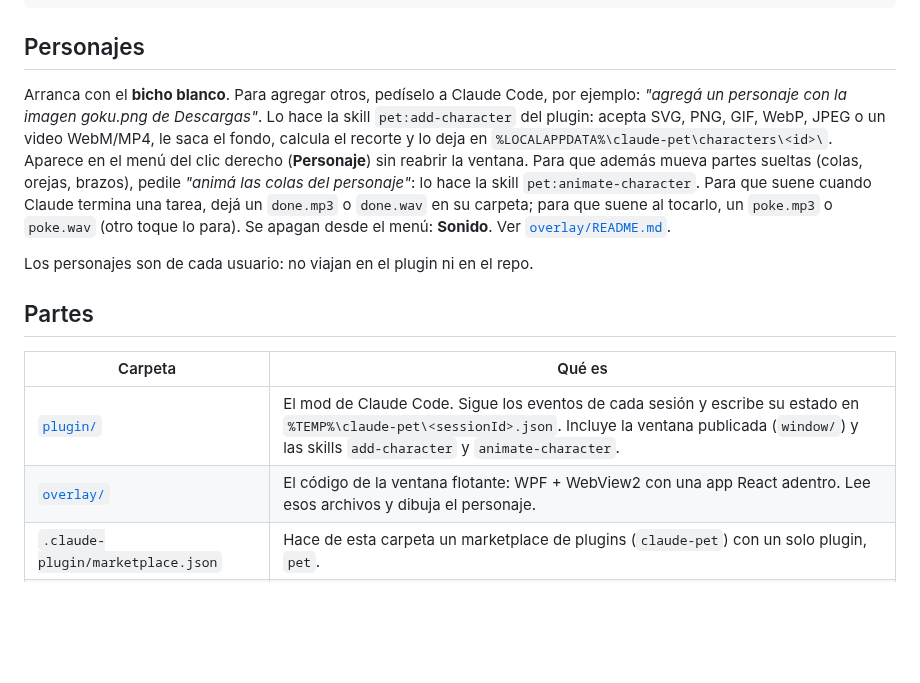
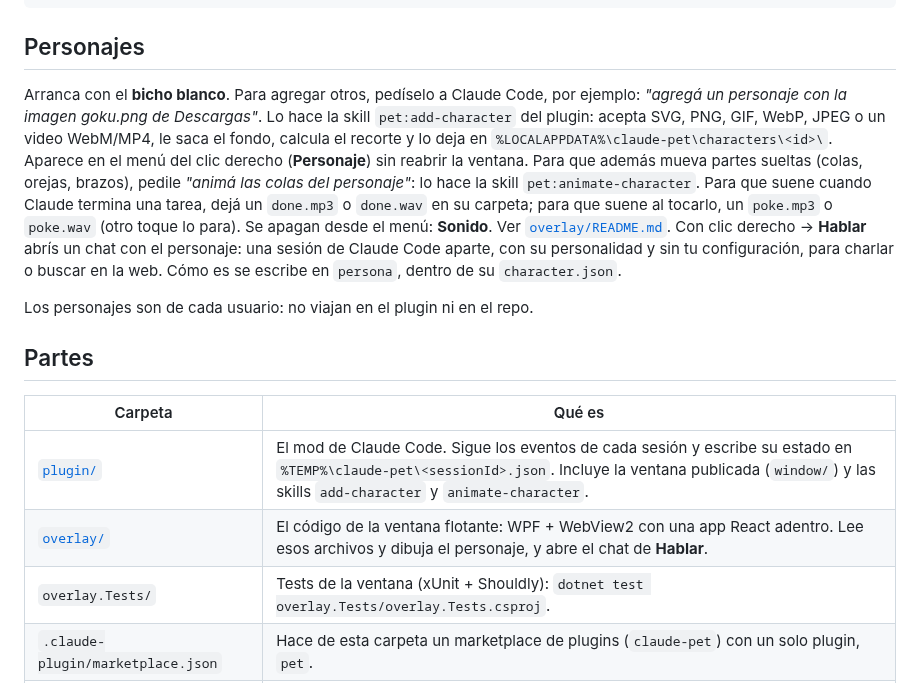
Before and after one commit to alejandrolazarte/claude-pet, a Markdown page: README.md, the part around the change. Rendered like a GitHub page; blank space fills up the shorter version.

```diff
--- a/README.md
+++ b/README.md
@@ -26,7 +26,7 @@ claude plugin uninstall pet@claude-pet
 
 ## Personajes
 
-Arranca con el **bicho blanco**. Para agregar otros, pedíselo a Claude Code, por ejemplo: *"agregá un personaje con la imagen goku.png de Descargas"*. Lo hace la skill `pet:add-character` del plugin: acepta SVG, PNG, GIF, WebP, JPEG o un video WebM/MP4, le saca el fondo, calcula el recorte y lo deja en `%LOCALAPPDATA%\claude-pet\characters\<id>\`. Aparece en el menú del clic derecho (**Personaje**) sin reabrir la ventana. Para que además mueva partes sueltas (colas, orejas, brazos), pedile *"animá las colas del personaje"*: lo hace la skill `pet:animate-character`. Para que suene cuando Claude termina una tarea, dejá un `done.mp3` o `done.wav` en su carpeta; para que suene al tocarlo, un `poke.mp3` o `poke.wav` (otro toque lo para). Se apagan desde el menú: **Sonido**. Ver [`overlay/README.md`](overlay/README.md#personajes).
+Arranca con el **bicho blanco**. Para agregar otros, pedíselo a Claude Code, por ejemplo: *"agregá un personaje con la imagen goku.png de Descargas"*. Lo hace la skill `pet:add-character` del plugin: acepta SVG, PNG, GIF, WebP, JPEG o un video WebM/MP4, le saca el fondo, calcula el recorte y lo deja en `%LOCALAPPDATA%\claude-pet\characters\<id>\`. Aparece en el menú del clic derecho (**Personaje**) sin reabrir la ventana. Para que además mueva partes sueltas (colas, orejas, brazos), pedile *"animá las colas del personaje"*: lo hace la skill `pet:animate-character`. Para que suene cuando Claude termina una tarea, dejá un `done.mp3` o `done.wav` en su carpeta; para que suene al tocarlo, un `poke.mp3` o `poke.wav` (otro toque lo para). Se apagan desde el menú: **Sonido**. Ver [`overlay/README.md`](overlay/README.md#personajes). Con clic derecho → **Hablar** abrís un chat con el personaje: una sesión de Claude Code aparte, con su personalidad y sin tu configuración, para charlar o buscar en la web. Cómo es se escribe en `persona`, dentro de su `character.json`.
 
 Los personajes son de cada usuario: no viajan en el plugin ni en el repo.
 
@@ -35,7 +35,8 @@ Los personajes son de cada usuario: no viajan en el plugin ni en el repo.
 | Carpeta | Qué es |
 |---|---|
 | [`plugin/`](plugin/README.md) | El mod de Claude Code. Sigue los eventos de cada sesión y escribe su estado en `%TEMP%\claude-pet\<sessionId>.json`. Incluye la ventana publicada (`window/`) y las skills `add-character` y `animate-character`. |
-| [`overlay/`](overlay/README.md) | El código de la ventana flotante: WPF + WebView2 con una app React adentro. Lee esos archivos y dibuja el personaje. |
+| [`overlay/`](overlay/README.md) | El código de la ventana flotante: WPF + WebView2 con una app React adentro. Lee esos archivos y dibuja el personaje, y abre el chat de **Hablar**. |
+| `overlay.Tests/` | Tests de la ventana (xUnit + Shouldly): `dotnet test overlay.Tests/overlay.Tests.csproj`. |
 | `.claude-plugin/marketplace.json` | Hace de esta carpeta un marketplace de plugins (`claude-pet`) con un solo plugin, `pet`. |
 | `install-claude-pet.cmd`, `install.ps1` | El instalador. |
 | `publish.ps1` | Publica la ventana en `plugin/window/`. Hay que correrlo después de cada cambio en `overlay/`. |
```
Also changed, not shown: overlay/README.md (+5 -0 lines), docs/images/hablar-globo.png (added), docs/images/hablar.png (added), 2 other files.
